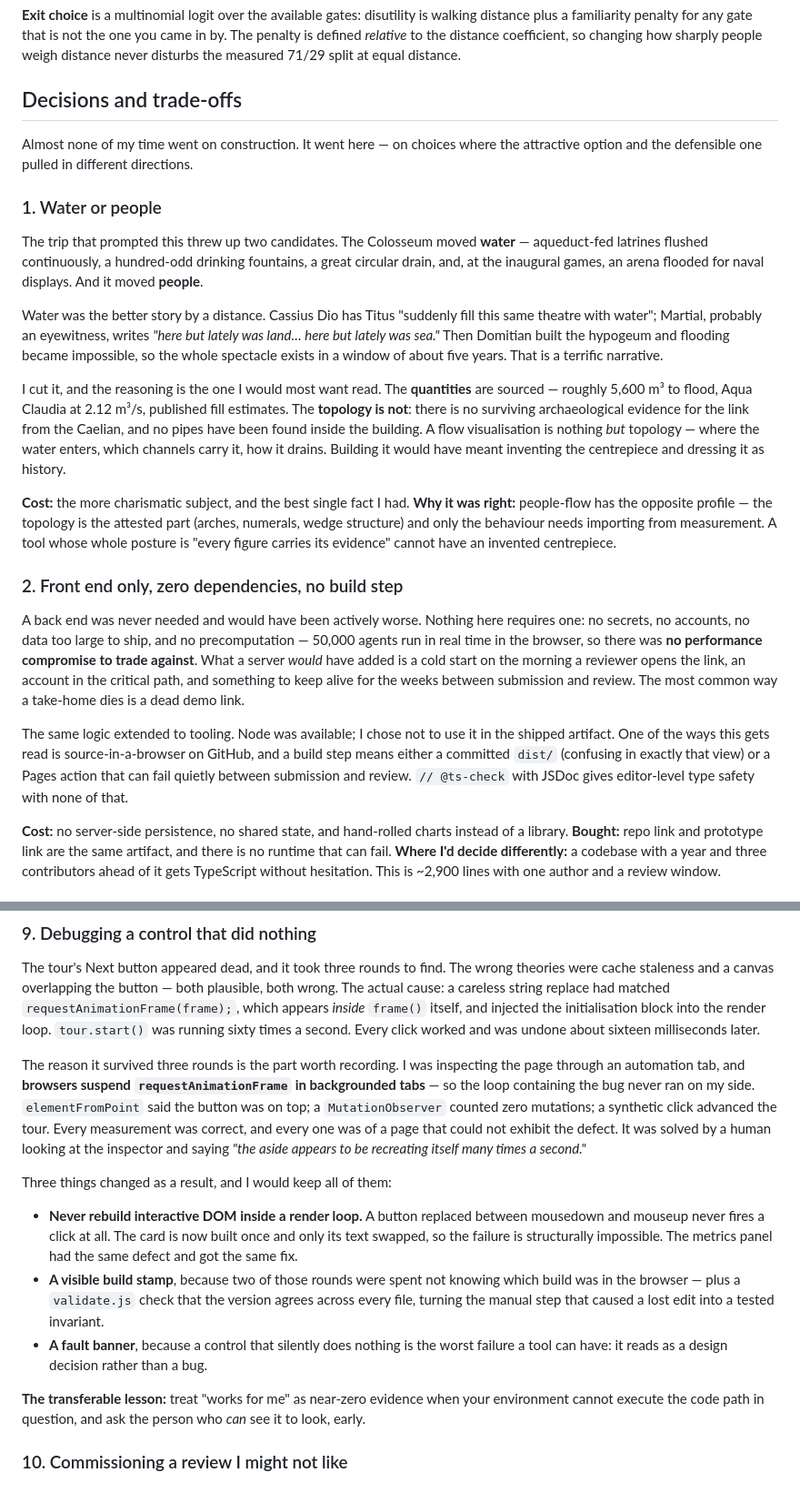
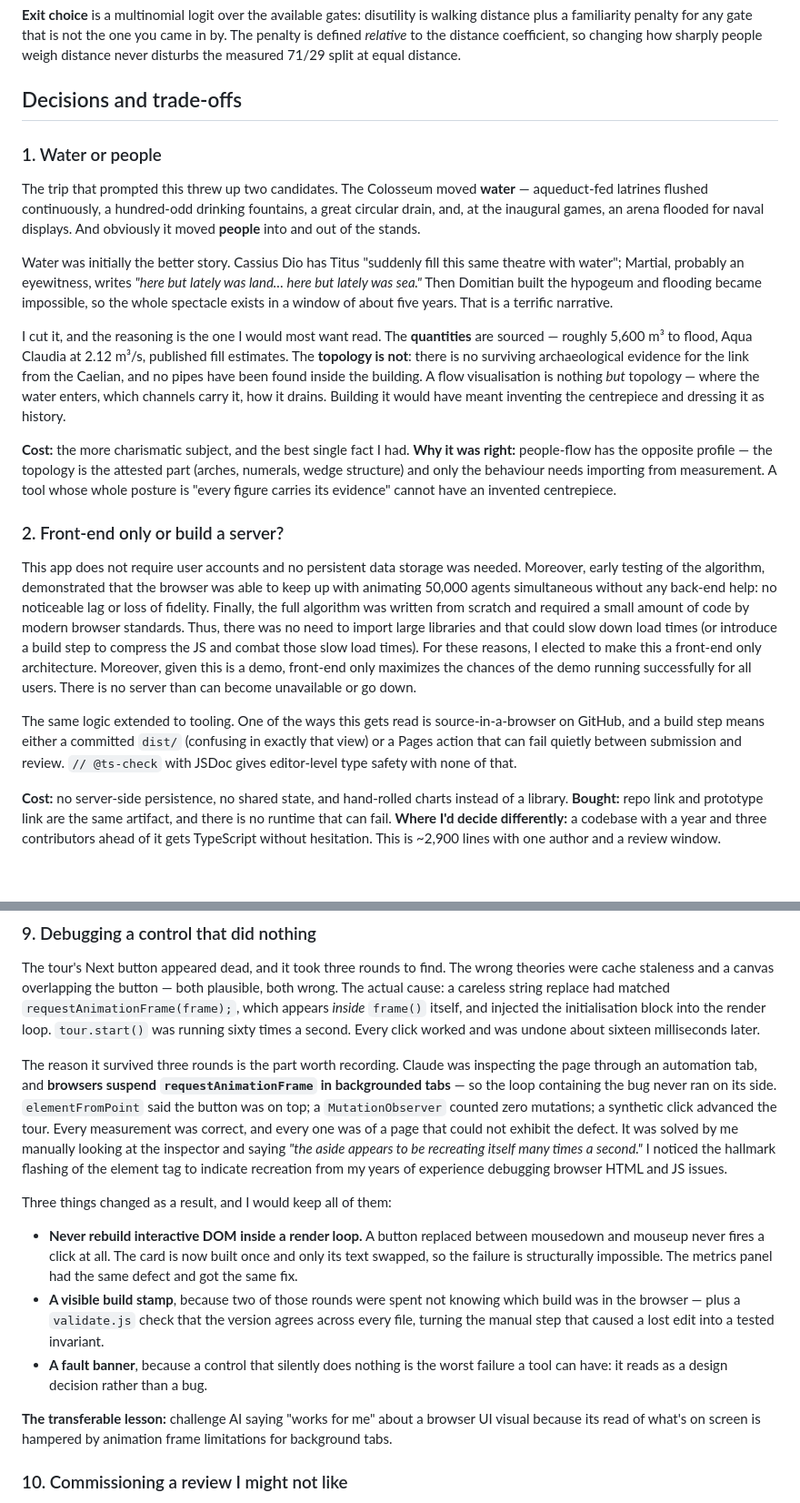
Before and after one commit to dtm988/colosseum_people_flow, a Markdown page: DESIGN.md, 2 parts joined by grey strips. Shown at 91% size. Drawn GitHub-style.

```diff
--- a/DESIGN.md
+++ b/DESIGN.md
@@ -58,24 +56,22 @@ That last division is the whole credibility of the exercise. The model's peak st
 
 ## Decisions and trade-offs
 
-Almost none of my time went on construction. It went here — on choices where the attractive option and the defensible one pulled in different directions.
-
 ### 1. Water or people
 
-The trip that prompted this threw up two candidates. The Colosseum moved **water** — aqueduct-fed latrines flushed continuously, a hundred-odd drinking fountains, a great circular drain, and, at the inaugural games, an arena flooded for naval displays. And it moved **people**.
+The trip that prompted this threw up two candidates. The Colosseum moved **water** — aqueduct-fed latrines flushed continuously, a hundred-odd drinking fountains, a great circular drain, and, at the inaugural games, an arena flooded for naval displays. And obviously it moved **people** into and out of the stands.
 
-Water was the better story by a distance. Cassius Dio has Titus "suddenly fill this same theatre with water"; Martial, probably an eyewitness, writes *"here but lately was land… here but lately was sea."* Then Domitian built the hypogeum and flooding became impossible, so the whole spectacle exists in a window of about five years. That is a terrific narrative.
+Water was initially the better story. Cassius Dio has Titus "suddenly fill this same theatre with water"; Martial, probably an eyewitness, writes *"here but lately was land… here but lately was sea."* Then Domitian built the hypogeum and flooding became impossible, so the whole spectacle exists in a window of about five years. That is a terrific narrative.
 
 I cut it, and the reasoning is the one I would most want read. The **quantities** are sourced — roughly 5,600 m³ to flood, Aqua Claudia at 2.12 m³/s, published fill estimates. The **topology is not**: there is no surviving archaeological evidence for the link from the Caelian, and no pipes have been found inside the building. A flow visualisation is nothing *but* topology — where the water enters, which channels carry it, how it drains. Building it would have meant inventing the centrepiece and dressing it as history.
 
 **Cost:** the more charismatic subject, and the best single fact I had.
 **Why it was right:** people-flow has the opposite profile — the topology is the attested part (arches, numerals, wedge structure) and only the behaviour needs importing from measurement. A tool whose whole posture is "every figure carries its evidence" cannot have an invented centrepiece.
 
-### 2. Front end only, zero dependencies, no build step
+### 2. Front-end only or build a server?
 
-A back end was never needed and would have been actively worse. Nothing here requires one: no secrets, no accounts, no data too large to ship, and no precomputation — 50,000 agents run in real time in the browser, so there was **no performance compromise to trade against**. What a server *would* have added is a cold start on the morning a reviewer opens the link, an account in the critical path, and something to keep alive for the weeks between submission and review. The most common way a take-home dies is a dead demo link.
+This app does not require user accounts and no persistent data storage was needed. Moreover, early testing of the algorithm, demonstrated that the browser was able to keep up with animating 50,000 agents simultaneous without any back-end help: no noticeable lag or loss of fidelity. Finally, the full algorithm was written from scratch and required a small amount of code by modern browser standards. Thus, there was no need to import large libraries and that could slow down load times (or introduce a build step to compress the JS and combat those slow load times). For these reasons, I elected to make this a front-end only architecture. Moreover, given this is a demo, front-end only maximizes the chances of the demo running successfully for all users. There is no server than can become unavailable or go down.
 
-The same logic extended to tooling. Node was available; I chose not to use it in the shipped artifact. One of the ways this gets read is source-in-a-browser on GitHub, and a build step means either a committed `dist/` (confusing in exactly that view) or a Pages action that can fail quietly between submission and review. `// @ts-check` with JSDoc gives editor-level type safety with none of that.
+The same logic extended to tooling. One of the ways this gets read is source-in-a-browser on GitHub, and a build step means either a committed `dist/` (confusing in exactly that view) or a Pages action that can fail quietly between submission and review. `// @ts-check` with JSDoc gives editor-level type safety with none of that.
 
 **Cost:** no server-side persistence, no shared state, and hand-rolled charts instead of a library.
 **Bought:** repo link and prototype link are the same artifact, and there is no runtime that can fail.
@@ -149,7 +145,7 @@ There is no evidence the Colosseum ever ran with gates shut. It was a disaster s
 
 The tour's Next button appeared dead, and it took three rounds to find. The wrong theories were cache staleness and a canvas overlapping the button — both plausible, both wrong. The actual cause: a careless string replace had matched `requestAnimationFrame(frame);`, which appears *inside* `frame()` itself, and injected the initialisation block into the render loop. `tour.start()` was running sixty times a second. Every click worked and was undone about sixteen milliseconds later.
 
-The reason it survived three rounds is the part worth recording. I was inspecting the page through an automation tab, and **browsers suspend `requestAnimationFrame` in backgrounded tabs** — so the loop containing the bug never ran on my side. `elementFromPoint` said the button was on top; a `MutationObserver` counted zero mutations; a synthetic click advanced the tour. Every measurement was correct, and every one was of a page that could not exhibit the defect. It was solved by a human looking at the inspector and saying *"the aside appears to be recreating itself many times a second."*
+The reason it survived three rounds is the part worth recording. Claude was inspecting the page through an automation tab, and **browsers suspend `requestAnimationFrame` in backgrounded tabs** — so the loop containing the bug never ran on its side. `elementFromPoint` said the button was on top; a `MutationObserver` counted zero mutations; a synthetic click advanced the tour. Every measurement was correct, and every one was of a page that could not exhibit the defect. It was solved by me manually looking at the inspector and saying *"the aside appears to be recreating itself many times a second."* I noticed the hallmark flashing of the element tag to indicate recreation from my years of experience debugging browser HTML and JS issues.
 
 Three things changed as a result, and I would keep all of them:
 
@@ -157,7 +153,7 @@ Three things changed as a result, and I would keep all of them:
 - **A visible build stamp**, because two of those rounds were spent not knowing which build was in the browser — plus a `validate.js` check that the version agrees across every file, turning the manual step that caused a lost edit into a tested invariant.
 - **A fault banner**, because a control that silently does nothing is the worst failure a tool can have: it reads as a design decision rather than a bug.
 
-**The transferable lesson:** treat "works for me" as near-zero evidence when your environment cannot execute the code path in question, and ask the person who *can* see it to look, early.
+**The transferable lesson:** challenge AI saying "works for me" about a browser UI visual because its read of what's on screen is hampered by animation frame limitations for background tabs.
 
 ### 10. Commissioning a review I might not like
 
```
Also changed, not shown: other parts of DESIGN.md (+11 -13 lines).
